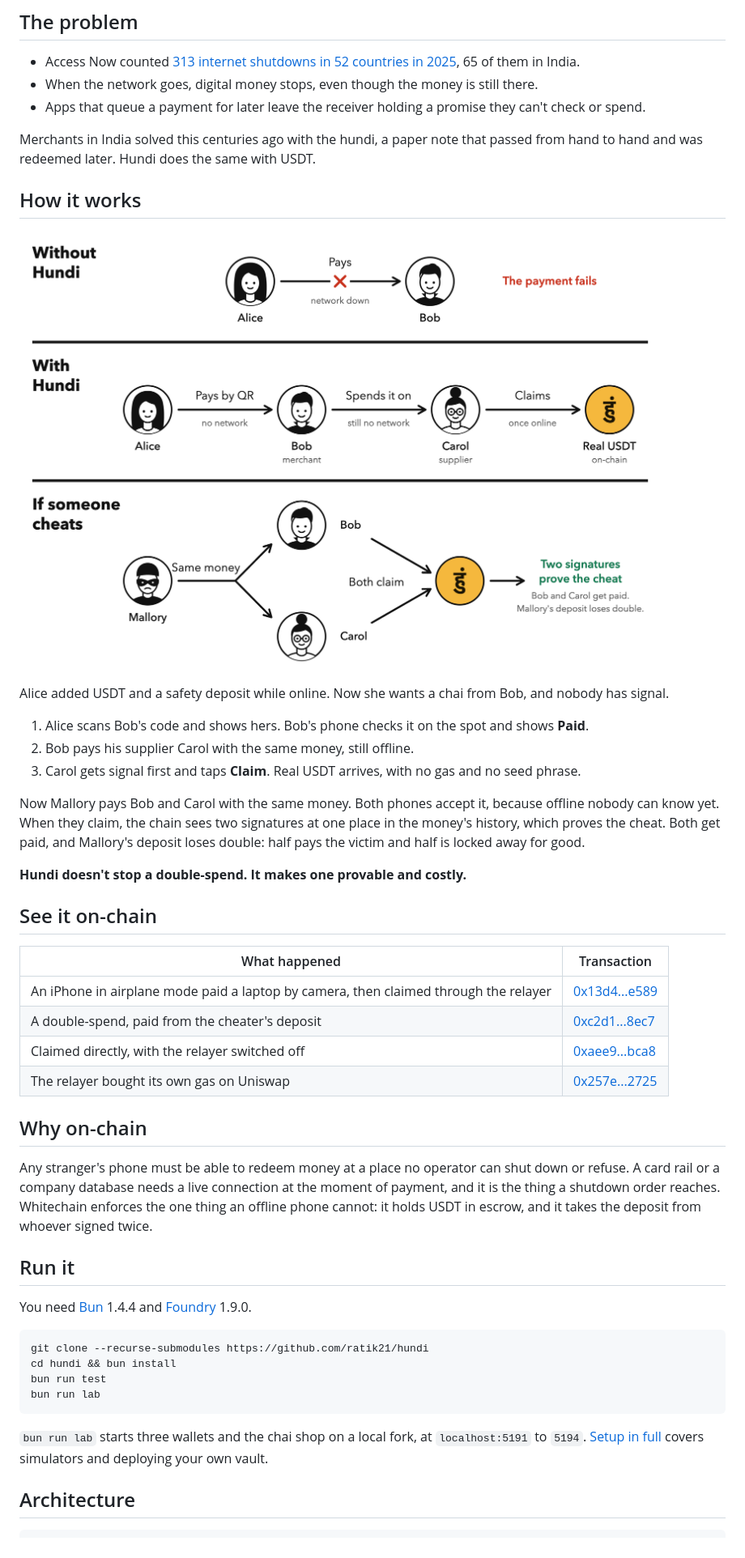
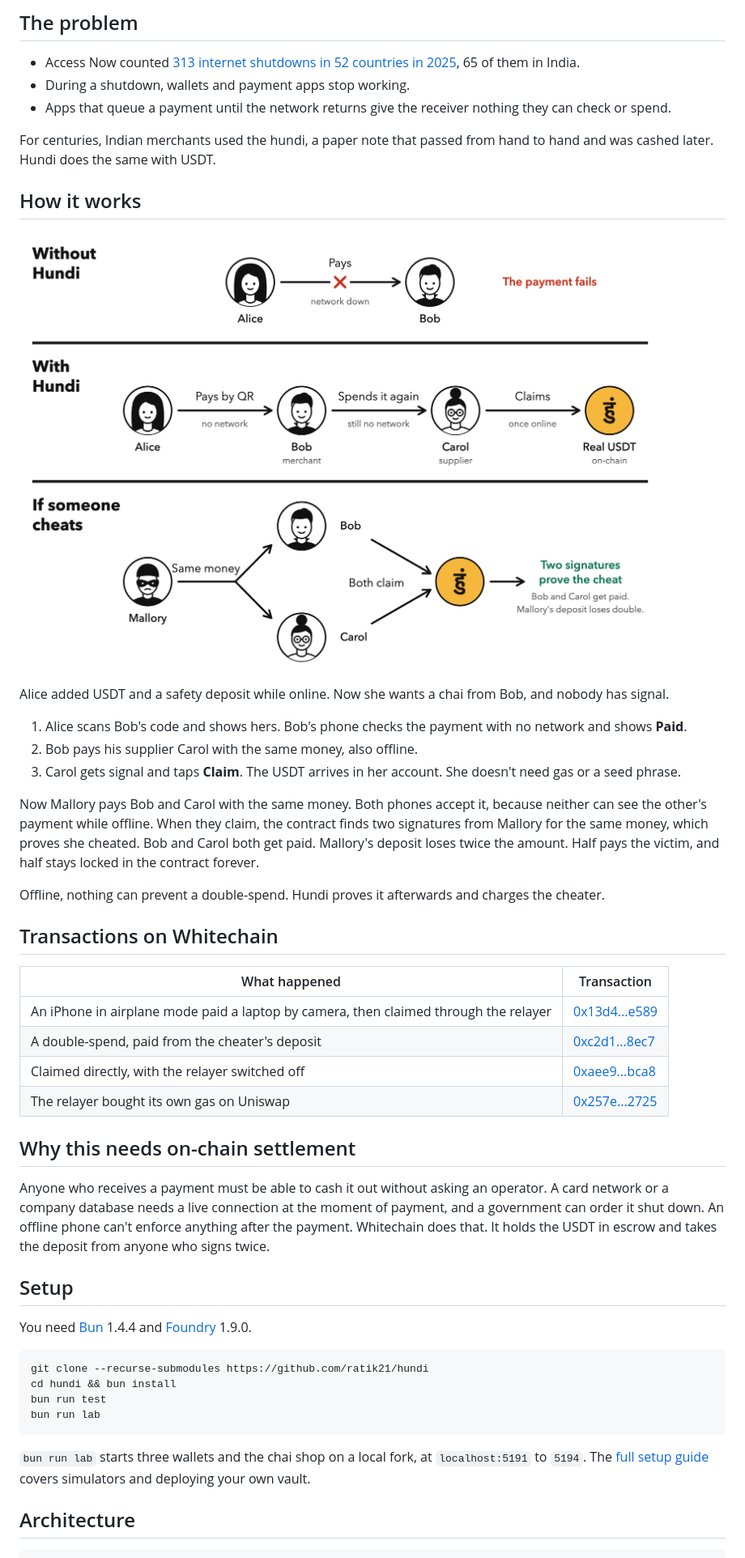
Before and after one commit to ratik21/hundi, a Markdown page: README.md, the part around one of its changes. Shown at 81% size. Rendered like a GitHub page; pictures changed too: docs/assets/how-it-works.png.

````diff
--- a/README.md
+++ b/README.md
@@ -22,10 +22,10 @@ Built at ETHGlobal Mumbai 2026. Everything runs on the Whitechain Sepolia testne
 ## The problem
 
 - Access Now counted [313 internet shutdowns in 52 countries in 2025](https://www.business-standard.com/india-news/india-records-65-internet-shutdowns-2025-access-now-report-126033100877_1.html), 65 of them in India.
-- When the network goes, digital money stops, even though the money is still there.
-- Apps that queue a payment for later leave the receiver holding a promise they can't check or spend.
+- During a shutdown, wallets and payment apps stop working.
+- Apps that queue a payment until the network returns give the receiver nothing they can check or spend.
 
-Merchants in India solved this centuries ago with the hundi, a paper note that passed from hand to hand and was redeemed later. Hundi does the same with USDT.
+For centuries, Indian merchants used the hundi, a paper note that passed from hand to hand and was cashed later. Hundi does the same with USDT.
 
 ## How it works
 
@@ -33,15 +33,15 @@ Merchants in India solved this centuries ago with the hundi, a paper note that p
 
 Alice added USDT and a safety deposit while online. Now she wants a chai from Bob, and nobody has signal.
 
-1. Alice scans Bob's code and shows hers. Bob's phone checks it on the spot and shows **Paid**.
-2. Bob pays his supplier Carol with the same money, still offline.
-3. Carol gets signal first and taps **Claim**. Real USDT arrives, with no gas and no seed phrase.
+1. Alice scans Bob's code and shows hers. Bob's phone checks the payment with no network and shows **Paid**.
+2. Bob pays his supplier Carol with the same money, also offline.
+3. Carol gets signal and taps **Claim**. The USDT arrives in her account. She doesn't need gas or a seed phrase.
 
-Now Mallory pays Bob and Carol with the same money. Both phones accept it, because offline nobody can know yet. When they claim, the chain sees two signatures at one place in the money's history, which proves the cheat. Both get paid, and Mallory's deposit loses double: half pays the victim and half is locked away for good.
+Now Mallory pays Bob and Carol with the same money. Both phones accept it, because neither can see the other's payment while offline. When they claim, the contract finds two signatures from Mallory for the same money, which proves she cheated. Bob and Carol both get paid. Mallory's deposit loses twice the amount. Half pays the victim, and half stays locked in the contract forever.
 
-**Hundi doesn't stop a double-spend. It makes one provable and costly.**
+Offline, nothing can prevent a double-spend. Hundi proves it afterwards and charges the cheater.
 
-## See it on-chain
+## Transactions on Whitechain
 
 | What happened | Transaction |
 | --- | --- |
@@ -50,11 +50,11 @@ Now Mallory pays Bob and Carol with the same money. Both phones accept it, becau
 | Claimed directly, with the relayer switched off | [0xaee9...bca8](https://explorer.testnet.whitechain.io/tx/0xaee94522ed28b70cb12c74c9e83c9bb1fac84a3bcd83fa2c63b28ebccfbcbca8) |
 | The relayer bought its own gas on Uniswap | [0x257e...2725](https://explorer.testnet.whitechain.io/tx/0x257e04889dbdbe086acff4953a25b8b42fdcaf5de9a97407a4f9115784982725) |
 
-## Why on-chain
+## Why this needs on-chain settlement
 
-Any stranger's phone must be able to redeem money at a place no operator can shut down or refuse. A card rail or a company database needs a live connection at the moment of payment, and it is the thing a shutdown order reaches. Whitechain enforces the one thing an offline phone cannot: it holds USDT in escrow, and it takes the deposit from whoever signed twice.
+Anyone who receives a payment must be able to cash it out without asking an operator. A card network or a company database needs a live connection at the moment of payment, and a government can order it shut down. An offline phone can't enforce anything after the payment. Whitechain does that. It holds the USDT in escrow and takes the deposit from anyone who signs twice.
 
-## Run it
+## Setup
 
 You need [Bun](https://bun.sh) 1.4.4 and [Foundry](https://getfoundry.sh) 1.9.0.
 
@@ -65,7 +65,7 @@ bun run test
 bun run lab
 ```
 
-`bun run lab` starts three wallets and the chai shop on a local fork, at `localhost:5191` to `5194`. [Setup in full](docs/HOW-IT-WORKS.md#setup-in-full) covers simulators and deploying your own vault.
+`bun run lab` starts three wallets and the chai shop on a local fork, at `localhost:5191` to `5194`. The [full setup guide](docs/HOW-IT-WORKS.md#setup-in-full) covers simulators and deploying your own vault.
 
 ## Architecture
 
````
Also changed, not shown: other parts of README.md (+19 -19 lines), docs/ai/VIDEO.md (+1 -1 lines), 1 other file.
